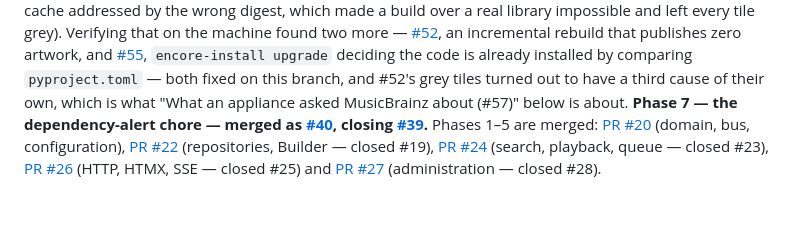
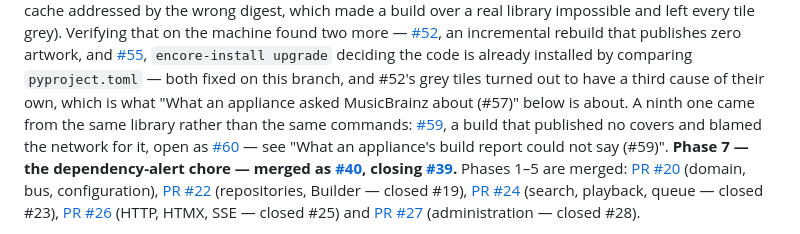
Before and after one commit to clydepro/encore, a Markdown page: ai/current-phase.md, the part around the change. Rendered like a GitHub page; blank space fills up the shorter version.

Commit message:
docs: what the sixth build of one library said (#59)
Co-Authored-By: Claude <noreply@anthropic.com>

```diff
--- a/ai/current-phase.md
+++ b/ai/current-phase.md
@@ -20,6 +20,11 @@ that publishes zero artwork, and [#55](https://github.com/clydepro/encore/issues
 `encore-install upgrade` deciding the code is already installed by comparing `pyproject.toml` — both
 fixed on this branch, and #52's grey tiles turned out to have a third cause of their own, which is
 what "What an appliance asked MusicBrainz about (#57)" below is about.
+A ninth one came from the same library rather than the same commands:
+[#59](https://github.com/clydepro/encore/issues/59), a build that published no covers and blamed the
+network for it, open as
+[#60](https://github.com/clydepro/encore/pull/60) — see "What an appliance's build report could not
+say (#59)".
 **Phase 7 — the dependency-alert chore — merged as
 [#40](https://github.com/clydepro/encore/pull/40), closing
 [#39](https://github.com/clydepro/encore/issues/39).** Phases 1–5 are merged:
```
